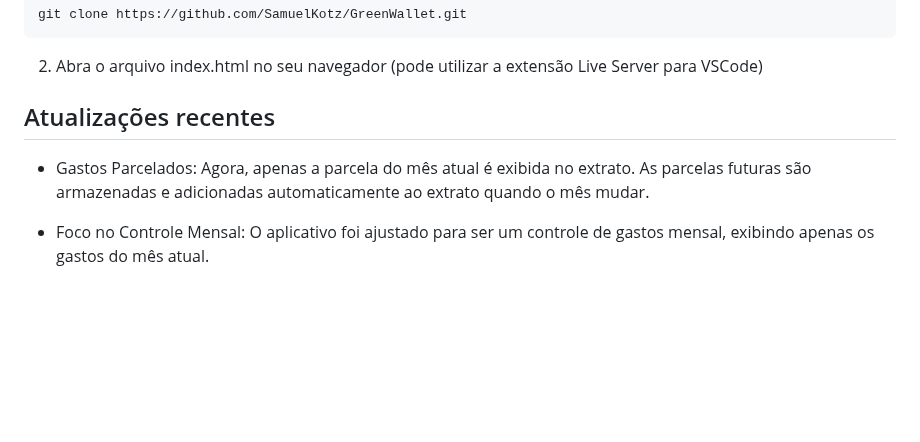
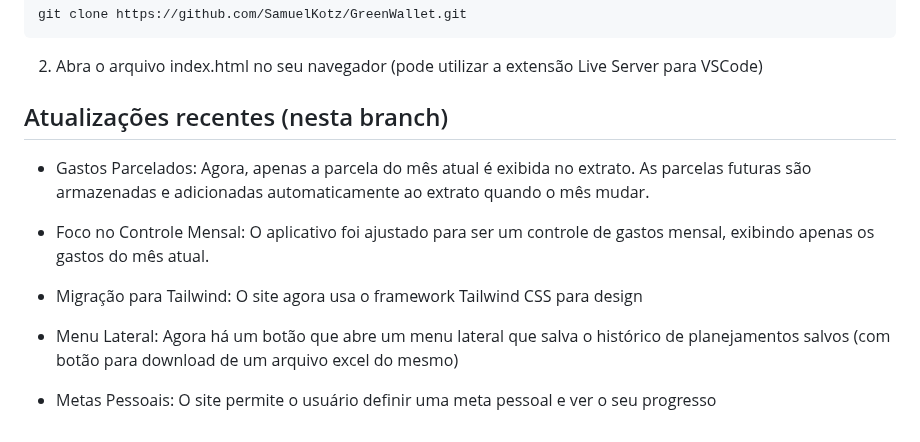
Before and after one commit to SamuelKotz/GreenWallet, a Markdown page: README.md, the part around the change. Rendered like a GitHub page; blank space fills up the shorter version.

````diff
--- a/README.md
+++ b/README.md
@@ -101,7 +101,7 @@ git clone https://github.com/SamuelKotz/GreenWallet.git
 ```
 2. Abra o arquivo index.html no seu navegador (pode utilizar a extensão Live Server para VSCode)
 
-## Atualizações recentes
+## Atualizações recentes (nesta branch)
 
 - Gastos Parcelados:
   Agora, apenas a parcela do mês atual é exibida no extrato.
@@ -109,3 +109,12 @@ git clone https://github.com/SamuelKotz/GreenWallet.git
 
 - Foco no Controle Mensal:
   O aplicativo foi ajustado para ser um controle de gastos mensal, exibindo apenas os gastos do mês atual.
+
+- Migração para Tailwind:
+  O site agora usa o framework Tailwind CSS para design
+
+- Menu Lateral:
+  Agora há um botão que abre um menu lateral que salva o histórico de planejamentos salvos (com botão para download de um arquivo excel do mesmo)
+
+- Metas Pessoais:
+  O site permite o usuário definir uma meta pessoal e ver o seu progresso
````
